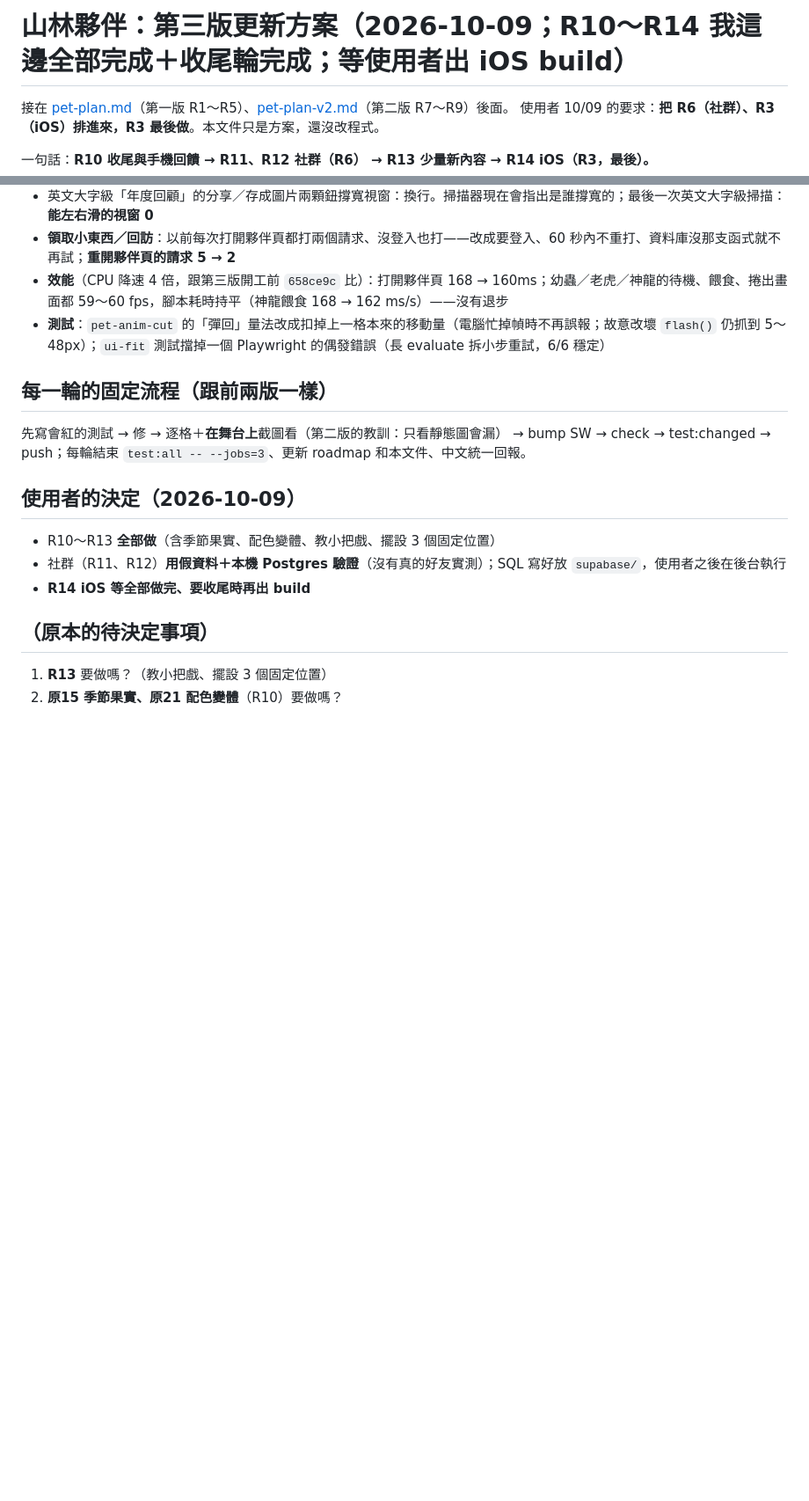
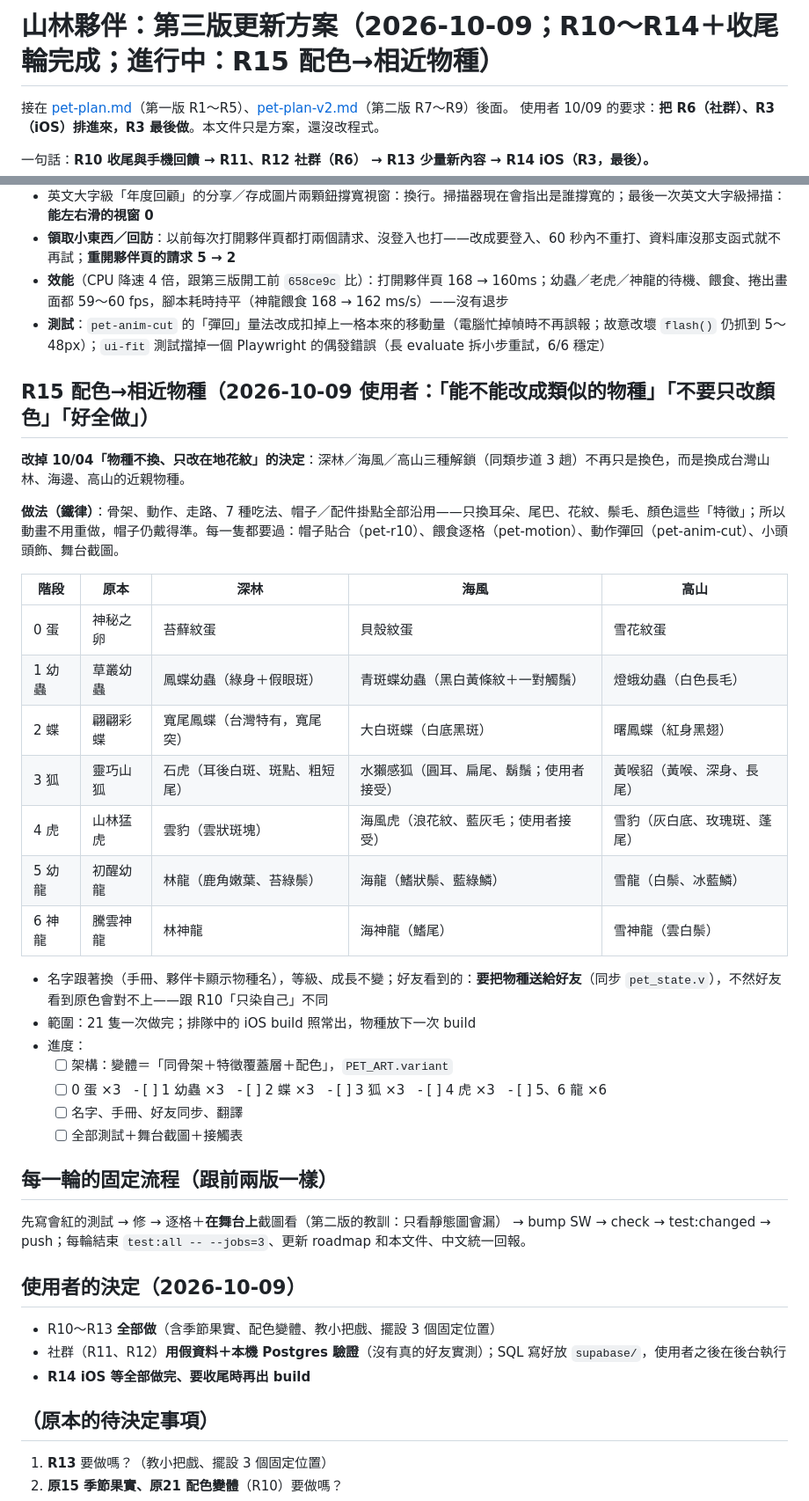
Before and after one commit to timmyweistudy-design/trail-tracker, a Markdown page: docs/pet-plan-v3.md, 2 parts joined by grey strips. Shown at 88% size. GitHub-like rendering; blank space fills up the shorter version.

Commit message:
文件：R15 配色→相近物種方案（使用者確認全做）
Co-Authored-By: Claude Opus 5.5 <noreply@anthropic.com>
Claude-Session: https://claude.ai/code/session_0127ToiTxV2gbabeGcuo787V

```diff
--- a/docs/pet-plan-v3.md
+++ b/docs/pet-plan-v3.md
@@ -1,4 +1,4 @@
-# 山林夥伴：第三版更新方案（2026-10-09；**R10～R14 我這邊全部完成＋收尾輪完成；等使用者出 iOS build**）
+# 山林夥伴：第三版更新方案（2026-10-09；R10～R14＋收尾輪完成；**進行中：R15 配色→相近物種**）
 
 接在 [pet-plan.md](pet-plan.md)（第一版 R1～R5）、[pet-plan-v2.md](pet-plan-v2.md)（第二版 R7～R9）後面。
 使用者 10/09 的要求：**把 R6（社群）、R3（iOS）排進來，R3 最後做**。本文件只是方案，還沒改程式。
@@ -128,6 +128,30 @@
 - **效能**（CPU 降速 4 倍，跟第三版開工前 `658ce9c` 比）：打開夥伴頁 168 → 160ms；幼蟲／老虎／神龍的待機、餵食、捲出畫面都 59～60 fps，腳本耗時持平（神龍餵食 168 → 162 ms/s）——沒有退步
 - **測試**：`pet-anim-cut` 的「彈回」量法改成扣掉上一格本來的移動量（電腦忙掉幀時不再誤報；故意改壞 `flash()` 仍抓到 5～48px）；`ui-fit` 測試擋掉一個 Playwright 的偶發錯誤（長 evaluate 拆小步重試，6/6 穩定）
 
+## R15 配色→相近物種（2026-10-09 使用者：「能不能改成類似的物種」「不要只改顏色」「好全做」）
+
+**改掉 10/04「物種不換、只改在地花紋」的決定**：深林／海風／高山三種解鎖（同類步道 3 趟）不再只是換色，而是換成台灣山林、海邊、高山的近親物種。
+
+**做法（鐵律）**：骨架、動作、走路、7 種吃法、帽子／配件掛點全部沿用——只換耳朵、尾巴、花紋、鬃毛、顏色這些「特徵」；所以動畫不用重做，帽子仍戴得準。每一隻都要過：帽子貼合（pet-r10）、餵食逐格（pet-motion）、動作彈回（pet-anim-cut）、小頭頭飾、舞台截圖。
+
+| 階段 | 原本 | 深林 | 海風 | 高山 |
+|---|---|---|---|---|
+| 0 蛋 | 神秘之卵 | 苔蘚紋蛋 | 貝殼紋蛋 | 雪花紋蛋 |
+| 1 幼蟲 | 草叢幼蟲 | 鳳蝶幼蟲（綠身＋假眼斑） | 青斑蝶幼蟲（黑白黃條紋＋一對觸鬚） | 燈蛾幼蟲（白色長毛） |
+| 2 蝶 | 翩翩彩蝶 | 寬尾鳳蝶（台灣特有，寬尾突） | 大白斑蝶（白底黑斑） | 曙鳳蝶（紅身黑翅） |
+| 3 狐 | 靈巧山狐 | 石虎（耳後白斑、斑點、粗短尾） | 水獺感狐（圓耳、扁尾、鬍鬚；使用者接受） | 黃喉貂（黃喉、深身、長尾） |
+| 4 虎 | 山林猛虎 | 雲豹（雲狀斑塊） | 海風虎（浪花紋、藍灰毛；使用者接受） | 雪豹（灰白底、玫瑰斑、蓬尾） |
+| 5 幼龍 | 初醒幼龍 | 林龍（鹿角嫩葉、苔綠鬃） | 海龍（鰭狀鬃、藍綠鱗） | 雪龍（白鬃、冰藍鱗） |
+| 6 神龍 | 騰雲神龍 | 林神龍 | 海神龍（鰭尾） | 雪神龍（雲白鬃） |
+
+- 名字跟著換（手冊、夥伴卡顯示物種名），等級、成長不變；好友看到的：**要把物種送給好友**（同步 `pet_state.v`），不然好友看到原色會對不上——跟 R10「只染自己」不同
+- 範圍：21 隻一次做完；排隊中的 iOS build 照常出，物種放下一次 build
+- 進度：
+  - [ ] 架構：變體＝「同骨架＋特徵覆蓋層＋配色」，`PET_ART.variant`
+  - [ ] 0 蛋 ×3　- [ ] 1 幼蟲 ×3　- [ ] 2 蝶 ×3　- [ ] 3 狐 ×3　- [ ] 4 虎 ×3　- [ ] 5、6 龍 ×6
+  - [ ] 名字、手冊、好友同步、翻譯
+  - [ ] 全部測試＋舞台截圖＋接觸表
+
 ## 每一輪的固定流程（跟前兩版一樣）
 先寫會紅的測試 → 修 → 逐格＋**在舞台上**截圖看（第二版的教訓：只看靜態圖會漏） → bump SW → check → test:changed → push；每輪結束 `test:all -- --jobs=3`、更新 roadmap 和本文件、中文統一回報。
 
```
Also changed, not shown: docs/roadmap.md (+1 -1 lines).
